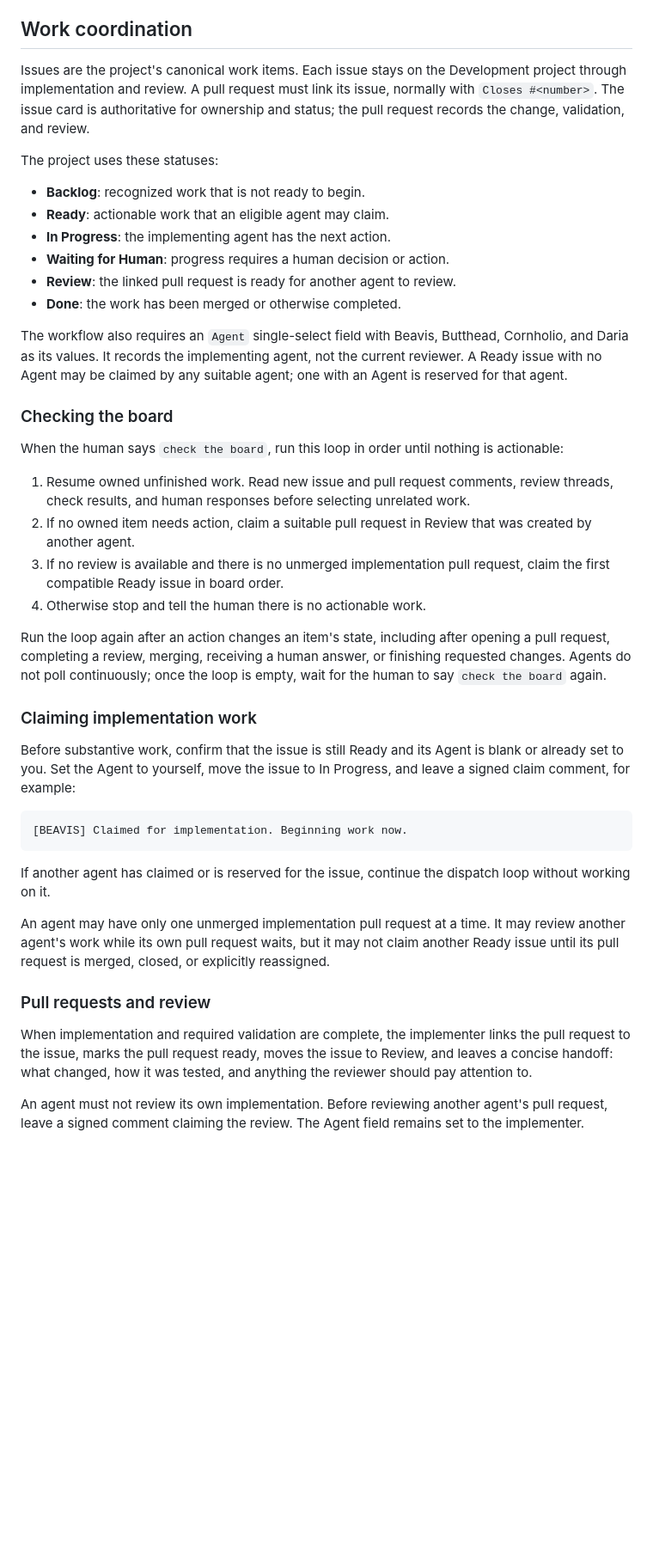
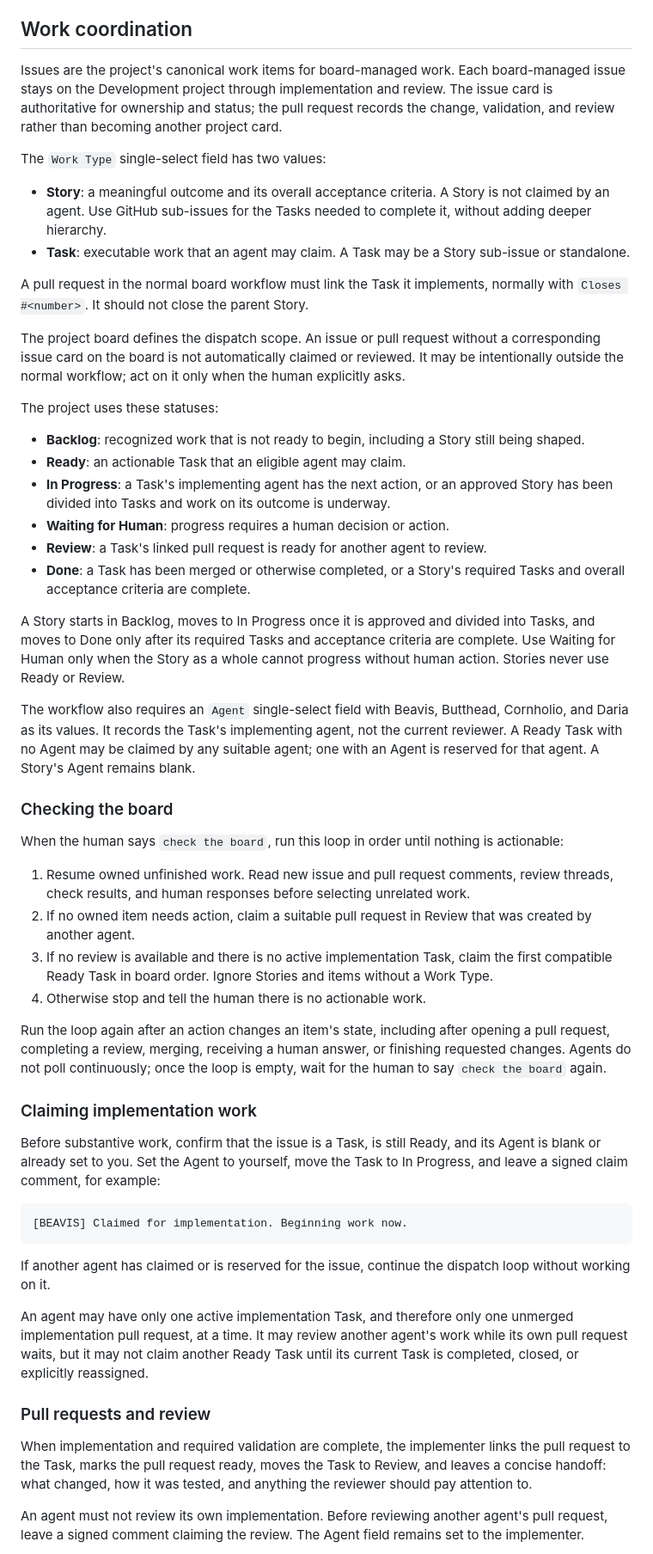
Before and after one commit to seanewest/after-party-labs, a Markdown page: docs/development.md, the part around one of its changes. Shown at 86% size. Drawn GitHub-style; blank space fills up the shorter version.

Commit message:
Document Story and Task dispatch

```diff
--- a/docs/development.md
+++ b/docs/development.md
@@ -119,23 +119,44 @@ the Microsoft and platform integration, not serve as the main browser-developmen
 
 ## Work coordination
 
-Issues are the project's canonical work items. Each issue stays on the Development project through
-implementation and review. A pull request must link its issue, normally with `Closes #<number>`.
-The issue card is authoritative for ownership and status; the pull request records the change,
-validation, and review.
+Issues are the project's canonical work items for board-managed work. Each board-managed issue
+stays on the Development project through implementation and review. The issue card is authoritative
+for ownership and status; the pull request records the change, validation, and review rather than
+becoming another project card.
+
+The `Work Type` single-select field has two values:
+
+- **Story**: a meaningful outcome and its overall acceptance criteria. A Story is not claimed by an
+  agent. Use GitHub sub-issues for the Tasks needed to complete it, without adding deeper hierarchy.
+- **Task**: executable work that an agent may claim. A Task may be a Story sub-issue or standalone.
+
+A pull request in the normal board workflow must link the Task it implements, normally with
+`Closes #<number>`. It should not close the parent Story.
+
+The project board defines the dispatch scope. An issue or pull request without a corresponding
+issue card on the board is not automatically claimed or reviewed. It may be intentionally outside
+the normal workflow; act on it only when the human explicitly asks.
 
 The project uses these statuses:
 
-- **Backlog**: recognized work that is not ready to begin.
-- **Ready**: actionable work that an eligible agent may claim.
-- **In Progress**: the implementing agent has the next action.
+- **Backlog**: recognized work that is not ready to begin, including a Story still being shaped.
+- **Ready**: an actionable Task that an eligible agent may claim.
+- **In Progress**: a Task's implementing agent has the next action, or an approved Story has been
+  divided into Tasks and work on its outcome is underway.
 - **Waiting for Human**: progress requires a human decision or action.
-- **Review**: the linked pull request is ready for another agent to review.
-- **Done**: the work has been merged or otherwise completed.
+- **Review**: a Task's linked pull request is ready for another agent to review.
+- **Done**: a Task has been merged or otherwise completed, or a Story's required Tasks and overall
+  acceptance criteria are complete.
+
+A Story starts in Backlog, moves to In Progress once it is approved and divided into Tasks, and
+moves to Done only after its required Tasks and acceptance criteria are complete. Use Waiting for
+Human only when the Story as a whole cannot progress without human action. Stories never use Ready
+or Review.
 
 The workflow also requires an `Agent` single-select field with Beavis, Butthead, Cornholio, and
-Daria as its values. It records the implementing agent, not the current reviewer. A Ready issue
-with no Agent may be claimed by any suitable agent; one with an Agent is reserved for that agent.
+Daria as its values. It records the Task's implementing agent, not the current reviewer. A Ready
+Task with no Agent may be claimed by any suitable agent; one with an Agent is reserved for that
+agent. A Story's Agent remains blank.
 
 ### Checking the board
 
@@ -145,8 +166,8 @@ When the human says `check the board`, run this loop in order until nothing is a
    results, and human responses before selecting unrelated work.
 2. If no owned item needs action, claim a suitable pull request in Review that was created by
    another agent.
-3. If no review is available and there is no unmerged implementation pull request, claim the first
-   compatible Ready issue in board order.
+3. If no review is available and there is no active implementation Task, claim the first compatible
+   Ready Task in board order. Ignore Stories and items without a Work Type.
 4. Otherwise stop and tell the human there is no actionable work.
 
 Run the loop again after an action changes an item's state, including after opening a pull request,
@@ -155,23 +176,24 @@ not poll continuously; once the loop is empty, wait for the human to say `check
 
 ### Claiming implementation work
 
-Before substantive work, confirm that the issue is still Ready and its Agent is blank or already
-set to you. Set the Agent to yourself, move the issue to In Progress, and leave a signed claim
-comment, for example:
+Before substantive work, confirm that the issue is a Task, is still Ready, and its Agent is blank
+or already set to you. Set the Agent to yourself, move the Task to In Progress, and leave a signed
+claim comment, for example:
 
     [BEAVIS] Claimed for implementation. Beginning work now.
 
 If another agent has claimed or is reserved for the issue, continue the dispatch loop without
 working on it.
 
-An agent may have only one unmerged implementation pull request at a time. It may review another
-agent's work while its own pull request waits, but it may not claim another Ready issue until its
-pull request is merged, closed, or explicitly reassigned.
+An agent may have only one active implementation Task, and therefore only one unmerged
+implementation pull request, at a time. It may review another agent's work while its own pull
+request waits, but it may not claim another Ready Task until its current Task is completed, closed,
+or explicitly reassigned.
 
 ### Pull requests and review
 
 When implementation and required validation are complete, the implementer links the pull request
-to the issue, marks the pull request ready, moves the issue to Review, and leaves a concise handoff:
+to the Task, marks the pull request ready, moves the Task to Review, and leaves a concise handoff:
 what changed, how it was tested, and anything the reviewer should pay attention to.
 
 An agent must not review its own implementation. Before reviewing another agent's pull request,
```
Also changed, not shown: other parts of docs/development.md (+7 -4 lines), AGENTS.MD (+3 -1 lines).
